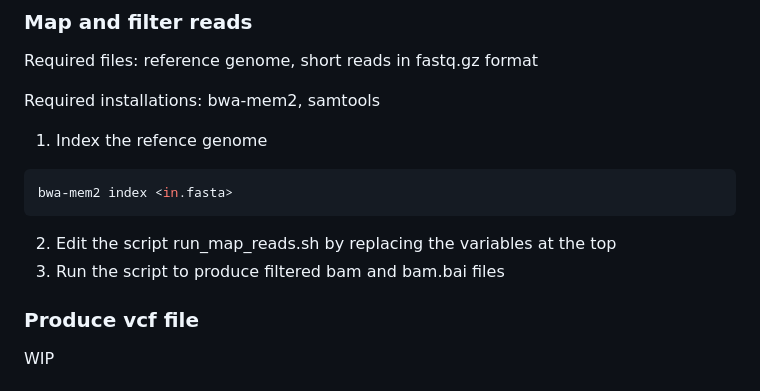
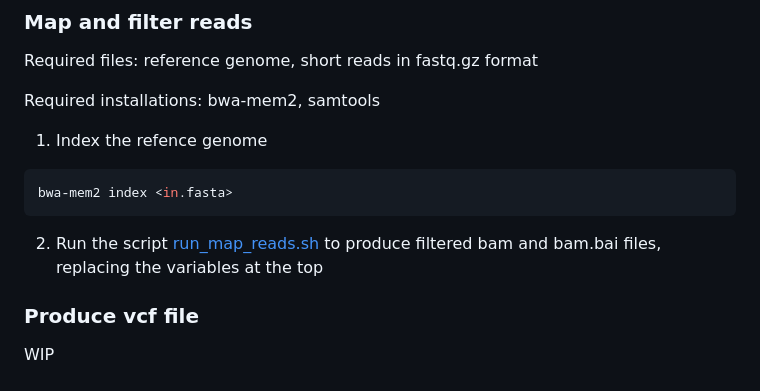
Before and after one commit to mmerkin/Melanism, a Markdown page: README.md, the part around the change. Drawn GitHub-style.

````diff
--- a/README.md
+++ b/README.md
@@ -136,8 +136,7 @@ Required installations: bwa-mem2, samtools
 ```bash
 bwa-mem2 index <in.fasta>
 ```
-2) Edit the script run_map_reads.sh by replacing the variables at the top
-3) Run the script to produce filtered bam and bam.bai files
+2) Run the script [run_map_reads.sh](run_map_reads.sh) to produce filtered bam and bam.bai files, replacing the variables at the top
 
 ### Produce vcf file
 
````
